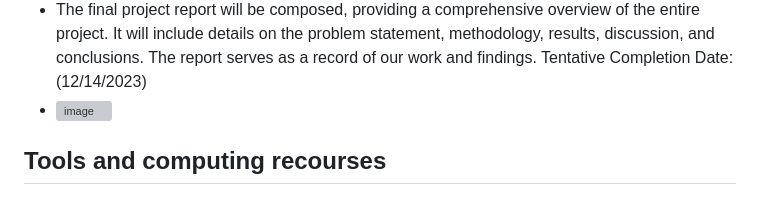
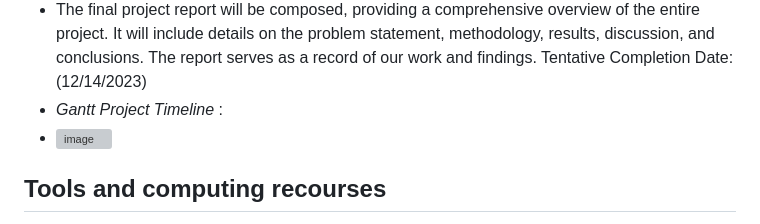
Before and after one commit to EricEricEricJin/ECE539-Group-Project, a Markdown page: proposal/music_speech_clf.md, the part around the change. Drawn GitHub-style; grey boxes are pictures that could not be loaded.

```diff
--- a/proposal/music_speech_clf.md
+++ b/proposal/music_speech_clf.md
@@ -110,6 +110,7 @@ One notable question arising in the context of this project is how CNN models ca
 -   The project presentation will be prepared, summarizing the entire project, methodologies, findings, and key takeaways. This presentation is crucial for      sharing our work with peers and stakeholders. Tentative Completion Date: (12/11/2023)
 - _Work on the Final Report_ :
 -   The final project report will be composed, providing a comprehensive overview of the entire project. It will include details on the problem statement,       methodology, results, discussion, and conclusions. The report serves as a record of our work and findings. Tentative Completion Date: (12/14/2023)
+-   _Gantt Project Timeline_ :
 -   ![image](https://github.com/EricEricEricJin/ECE539-Group-Project/assets/148291680/0f350619-2fa6-4815-a422-47e1fcc50531)
 
 
```
